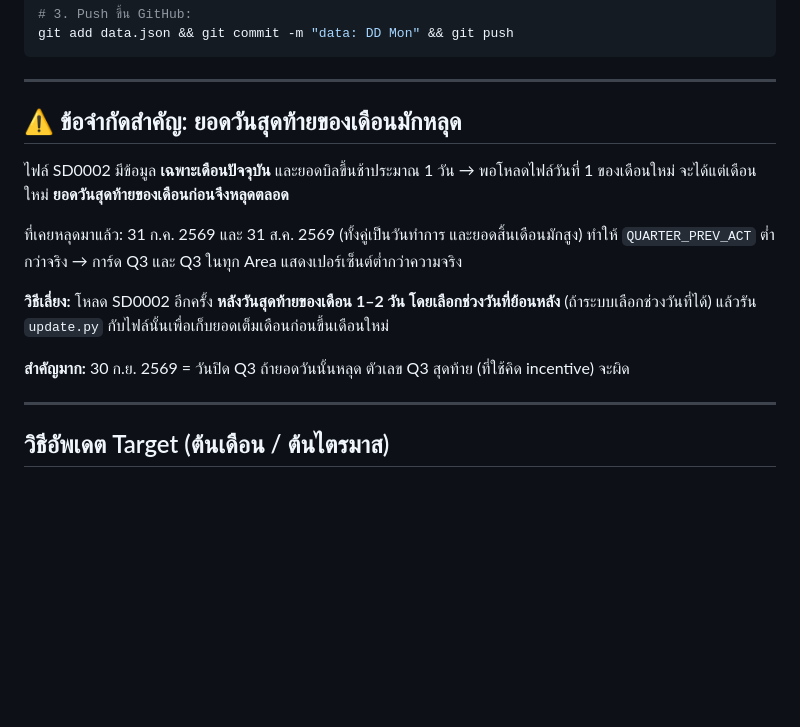
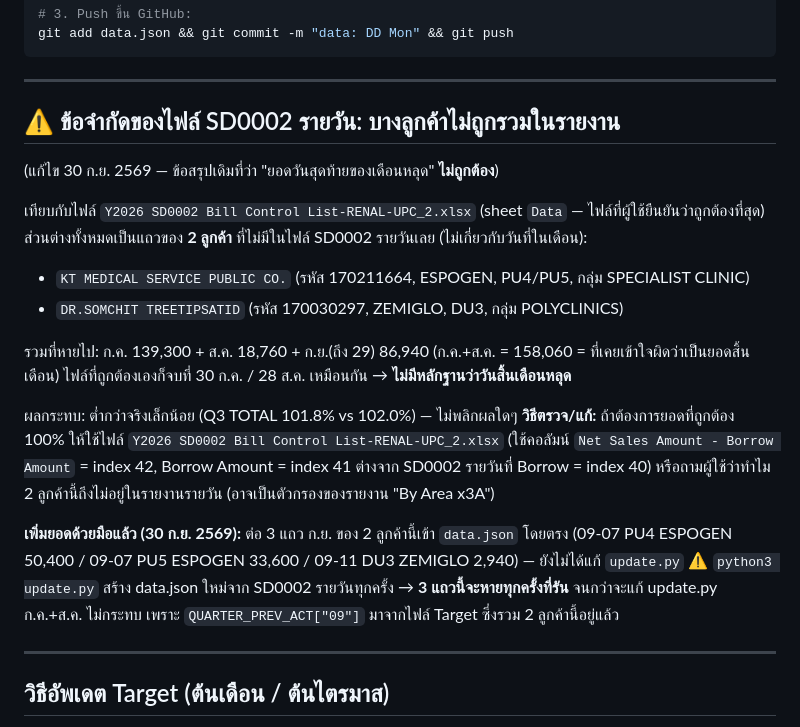
Before and after one commit to makenew-world/upc2-dashboard, a Markdown page: CLAUDE.md, the part around the change. Rendered like a GitHub page; blank space fills up the shorter version.

Commit message:
docs: correct month-end claim; 2 customers are missing from daily SD0002
Co-Authored-By: Claude Sonnet 5.5 <noreply@anthropic.com>

```diff
--- a/CLAUDE.md
+++ b/CLAUDE.md
@@ -125,18 +125,27 @@ git add data.json && git commit -m "data: DD Mon" && git push
 
 ---
 
-## ⚠️ ข้อจำกัดสำคัญ: ยอดวันสุดท้ายของเดือนมักหลุด
+## ⚠️ ข้อจำกัดของไฟล์ SD0002 รายวัน: บางลูกค้าไม่ถูกรวมในรายงาน
 
-ไฟล์ SD0002 มีข้อมูล **เฉพาะเดือนปัจจุบัน** และยอดบิลขึ้นช้าประมาณ 1 วัน
-→ พอโหลดไฟล์วันที่ 1 ของเดือนใหม่ จะได้แต่เดือนใหม่ **ยอดวันสุดท้ายของเดือนก่อนจึงหลุดตลอด**
+(แก้ไข 30 ก.ย. 2569 — ข้อสรุปเดิมที่ว่า "ยอดวันสุดท้ายของเดือนหลุด" **ไม่ถูกต้อง**)
 
-ที่เคยหลุดมาแล้ว: 31 ก.ค. 2569 และ 31 ส.ค. 2569 (ทั้งคู่เป็นวันทำการ และยอดสิ้นเดือนมักสูง)
-ทำให้ `QUARTER_PREV_ACT` ต่ำกว่าจริง → การ์ด Q3 และ Q3 ในทุก Area แสดงเปอร์เซ็นต์ต่ำกว่าความจริง
+เทียบกับไฟล์ `Y2026 SD0002 Bill Control List-RENAL-UPC_2.xlsx` (sheet `Data` — ไฟล์ที่ผู้ใช้ยืนยันว่าถูกต้องที่สุด)
+ส่วนต่างทั้งหมดเป็นแถวของ **2 ลูกค้า** ที่ไม่มีในไฟล์ SD0002 รายวันเลย (ไม่เกี่ยวกับวันที่ในเดือน):
+- `KT MEDICAL SERVICE PUBLIC CO.` (รหัส 170211664, ESPOGEN, PU4/PU5, กลุ่ม SPECIALIST CLINIC)
+- `DR.SOMCHIT TREETIPSATID` (รหัส 170030297, ZEMIGLO, DU3, กลุ่ม POLYCLINICS)
 
-**วิธีเลี่ยง:** โหลด SD0002 อีกครั้ง **หลังวันสุดท้ายของเดือน 1–2 วัน โดยเลือกช่วงวันที่ย้อนหลัง**
-(ถ้าระบบเลือกช่วงวันที่ได้) แล้วรัน `update.py` กับไฟล์นั้นเพื่อเก็บยอดเต็มเดือนก่อนขึ้นเดือนใหม่
+รวมที่หายไป: ก.ค. 139,300 + ส.ค. 18,760 + ก.ย.(ถึง 29) 86,940 (ก.ค.+ส.ค. = 158,060 = ที่เคยเข้าใจผิดว่าเป็นยอดสิ้นเดือน)
+ไฟล์ที่ถูกต้องเองก็จบที่ 30 ก.ค. / 28 ส.ค. เหมือนกัน → **ไม่มีหลักฐานว่าวันสิ้นเดือนหลุด**
 
-**สำคัญมาก:** 30 ก.ย. 2569 = วันปิด Q3 ถ้ายอดวันนั้นหลุด ตัวเลข Q3 สุดท้าย (ที่ใช้คิด incentive) จะผิด
+ผลกระทบ: ต่ำกว่าจริงเล็กน้อย (Q3 TOTAL 101.8% vs 102.0%) — ไม่พลิกผลใดๆ
+**วิธีตรวจ/แก้:** ถ้าต้องการยอดที่ถูกต้อง 100% ให้ใช้ไฟล์ `Y2026 SD0002 Bill Control List-RENAL-UPC_2.xlsx`
+(ใช้คอลัมน์ `Net Sales Amount - Borrow Amount` = index 42, Borrow Amount = index 41 ต่างจาก SD0002 รายวันที่ Borrow = index 40)
+หรือถามผู้ใช้ว่าทำไม 2 ลูกค้านี้ถึงไม่อยู่ในรายงานรายวัน (อาจเป็นตัวกรองของรายงาน "By Area x3A")
+
+**เพิ่มยอดด้วยมือแล้ว (30 ก.ย. 2569):** ต่อ 3 แถว ก.ย. ของ 2 ลูกค้านี้เข้า `data.json` โดยตรง
+(09-07 PU4 ESPOGEN 50,400 / 09-07 PU5 ESPOGEN 33,600 / 09-11 DU3 ZEMIGLO 2,940) — ยังไม่ได้แก้ `update.py`
+⚠️ `python3 update.py` สร้าง data.json ใหม่จาก SD0002 รายวันทุกครั้ง → **3 แถวนี้จะหายทุกครั้งที่รัน** จนกว่าจะแก้ update.py
+ก.ค.+ส.ค. ไม่กระทบ เพราะ `QUARTER_PREV_ACT["09"]` มาจากไฟล์ Target ซึ่งรวม 2 ลูกค้านี้อยู่แล้ว
 
 ---
 
```
